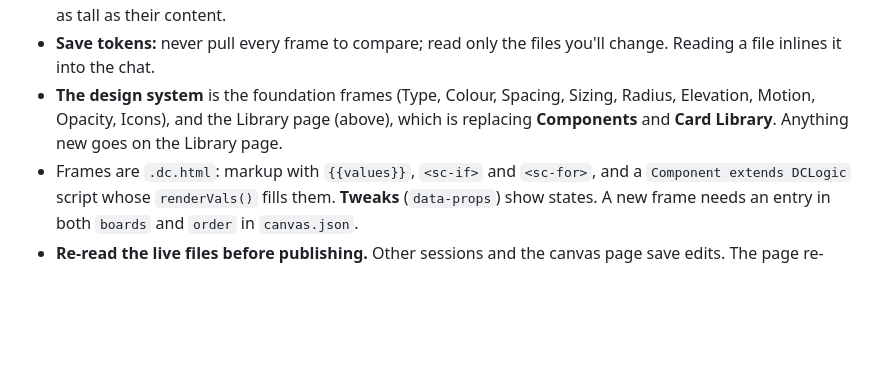
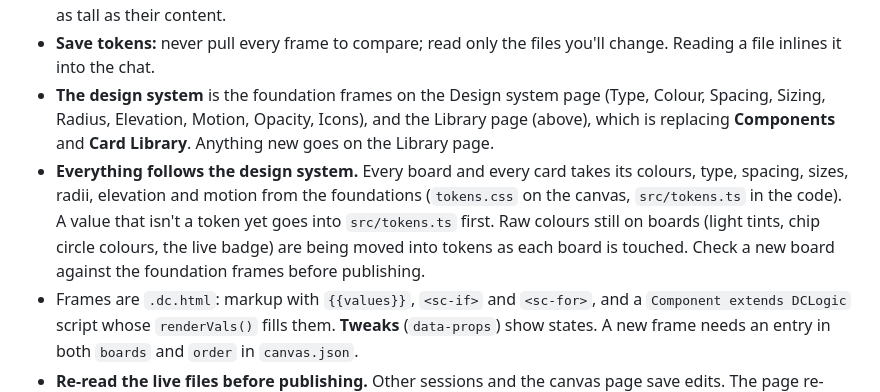
Before and after one commit to leham789/ha-glass-dashboard, a Markdown page: CLAUDE.md, the part around one of its changes. Drawn GitHub-style; blank space fills up the shorter version.

```diff
--- a/CLAUDE.md
+++ b/CLAUDE.md
@@ -38,7 +45,8 @@ Decisions he's made on the canvas (sizes, colours, states, navigation): [docs/de
 - **Publishing:** copy changed files to `<scratchpad>/stage/project/<name>` and publish with `root` set to `<scratchpad>/stage`. Send `canvas.json` only when boards, pages or heights change, and read it fresh first (Liam moves boards).
 - **Never crop a frame.** The canvas does not size frames itself. After a big change to a Library board (a new board, or sections added or removed), measure it. Skip measuring for small edits (wording, one element), since the browser pane opening bothers Liam. To measure: run the dev server, open `/design/measure.html`, run `await measureAll(['LibX.dc.html', …])`, and set each board's `h` in `canvas.json` to the result. Board roots have no height or `min-height`. Phone frames are fixed: make them as tall as their content.
 - **Save tokens:** never pull every frame to compare; read only the files you'll change. Reading a file inlines it into the chat.
-- **The design system** is the foundation frames (Type, Colour, Spacing, Sizing, Radius, Elevation, Motion, Opacity, Icons), and the Library page (above), which is replacing **Components** and **Card Library**. Anything new goes on the Library page.
+- **The design system** is the foundation frames on the Design system page (Type, Colour, Spacing, Sizing, Radius, Elevation, Motion, Opacity, Icons), and the Library page (above), which is replacing **Components** and **Card Library**. Anything new goes on the Library page.
+- **Everything follows the design system.** Every board and every card takes its colours, type, spacing, sizes, radii, elevation and motion from the foundations (`tokens.css` on the canvas, `src/tokens.ts` in the code). A value that isn't a token yet goes into `src/tokens.ts` first. Raw colours still on boards (light tints, chip circle colours, the live badge) are being moved into tokens as each board is touched. Check a new board against the foundation frames before publishing.
 - Frames are `.dc.html`: markup with `{{values}}`, `<sc-if>` and `<sc-for>`, and a `Component extends DCLogic` script whose `renderVals()` fills them. **Tweaks** (`data-props`) show states. A new frame needs an entry in both `boards` and `order` in `canvas.json`.
 - **Re-read the live files before publishing.** Other sessions and the canvas page save edits. The page re-encodes `data-props` (`&quot;`), which is harmless. Re-apply your change to what's live; never resend an old copy. If a publish is refused as "haven't viewed the latest version" even though the files you read are current, do a plain `read` of the canvas URL (no `path`), then publish again.
 - `design/` mirrors every frame, locally only (gitignored). Copy changed frames there after publishing.
```
Also changed, not shown: other parts of CLAUDE.md (+10 -3 lines), docs/design-decisions.md (+5 -2 lines).
